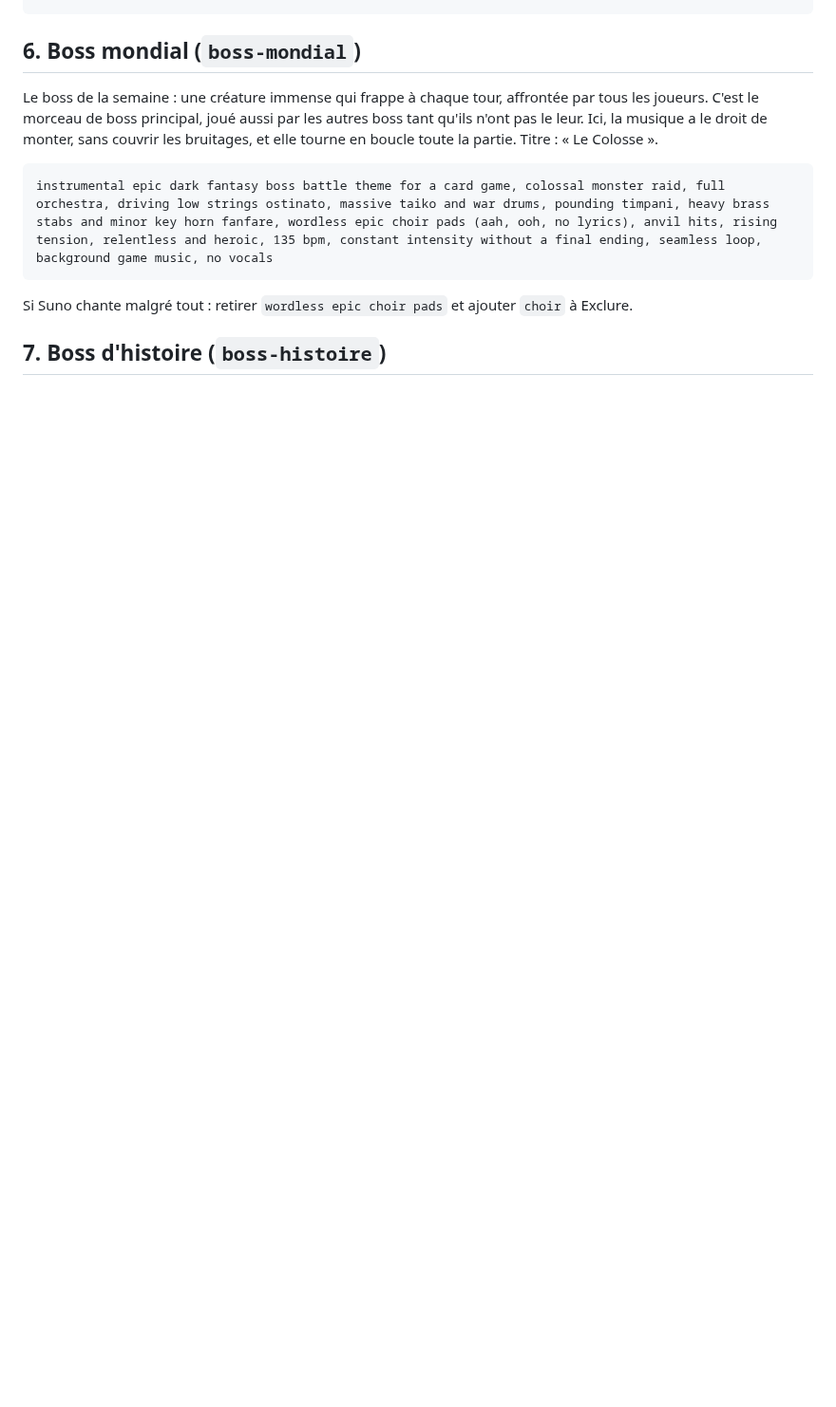
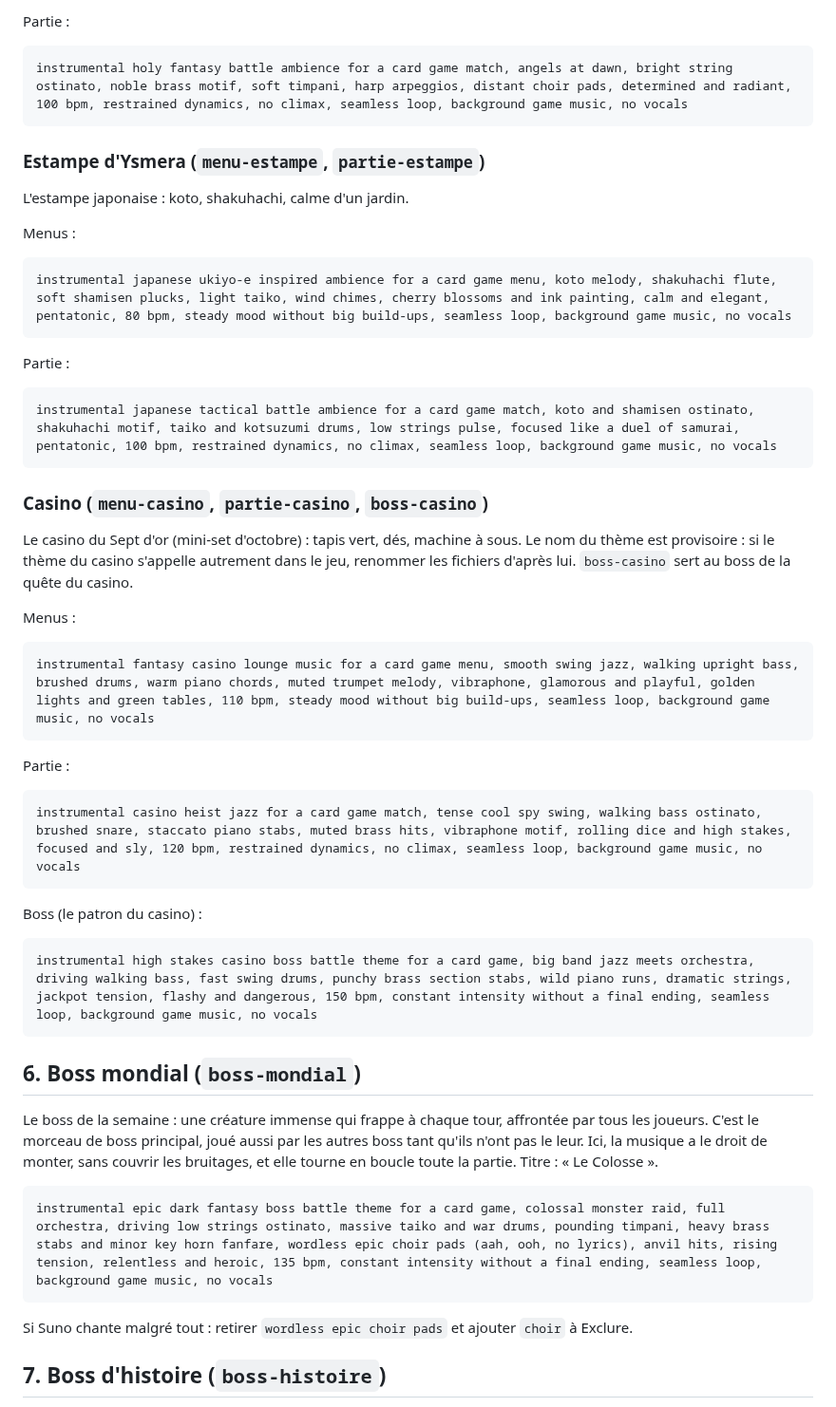
Before and after one commit to Riary-jinxed/Unnamed-Project, a Markdown page: docs/prompts-suno.md, the part around one of its changes. Shown at 95% size. Drawn GitHub-style; blank space fills up the shorter version.

````diff
--- a/docs/prompts-suno.md
+++ b/docs/prompts-suno.md
@@ -59,3 +123,45 @@ instrumental cyberpunk tactical battle ambience for a card game match, pulsing d
+Partie :
+
+```
+instrumental holy fantasy battle ambience for a card game match, angels at dawn, bright string ostinato, noble brass motif, soft timpani, harp arpeggios, distant choir pads, determined and radiant, 100 bpm, restrained dynamics, no climax, seamless loop, background game music, no vocals
+```
+
+### Estampe d'Ysmera (`menu-estampe`, `partie-estampe`)
+
+L'estampe japonaise : koto, shakuhachi, calme d'un jardin.
+
+Menus :
+
+```
+instrumental japanese ukiyo-e inspired ambience for a card game menu, koto melody, shakuhachi flute, soft shamisen plucks, light taiko, wind chimes, cherry blossoms and ink painting, calm and elegant, pentatonic, 80 bpm, steady mood without big build-ups, seamless loop, background game music, no vocals
+```
+
+Partie :
+
+```
+instrumental japanese tactical battle ambience for a card game match, koto and shamisen ostinato, shakuhachi motif, taiko and kotsuzumi drums, low strings pulse, focused like a duel of samurai, pentatonic, 100 bpm, restrained dynamics, no climax, seamless loop, background game music, no vocals
+```
+
+### Casino (`menu-casino`, `partie-casino`, `boss-casino`)
+
+Le casino du Sept d'or (mini-set d'octobre) : tapis vert, dés, machine à sous. Le nom du thème est provisoire : si le thème du casino s'appelle autrement dans le jeu, renommer les fichiers d'après lui. `boss-casino` sert au boss de la quête du casino.
+
+Menus :
+
+```
+instrumental fantasy casino lounge music for a card game menu, smooth swing jazz, walking upright bass, brushed drums, warm piano chords, muted trumpet melody, vibraphone, glamorous and playful, golden lights and green tables, 110 bpm, steady mood without big build-ups, seamless loop, background game music, no vocals
+```
+
+Partie :
+
+```
+instrumental casino heist jazz for a card game match, tense cool spy swing, walking bass ostinato, brushed snare, staccato piano stabs, muted brass hits, vibraphone motif, rolling dice and high stakes, focused and sly, 120 bpm, restrained dynamics, no climax, seamless loop, background game music, no vocals
+```
+
+Boss (le patron du casino) :
+
+```
+instrumental high stakes casino boss battle theme for a card game, big band jazz meets orchestra, driving walking bass, fast swing drums, punchy brass section stabs, wild piano runs, dramatic strings, jackpot tension, flashy and dangerous, 150 bpm, constant intensity without a final ending, seamless loop, background game music, no vocals
 ```
 
 ## 6. Boss mondial (`boss-mondial`)
````
Also changed, not shown: other parts of docs/prompts-suno.md (+64 -0 lines), docs/musique.md (+2 -1 lines).
